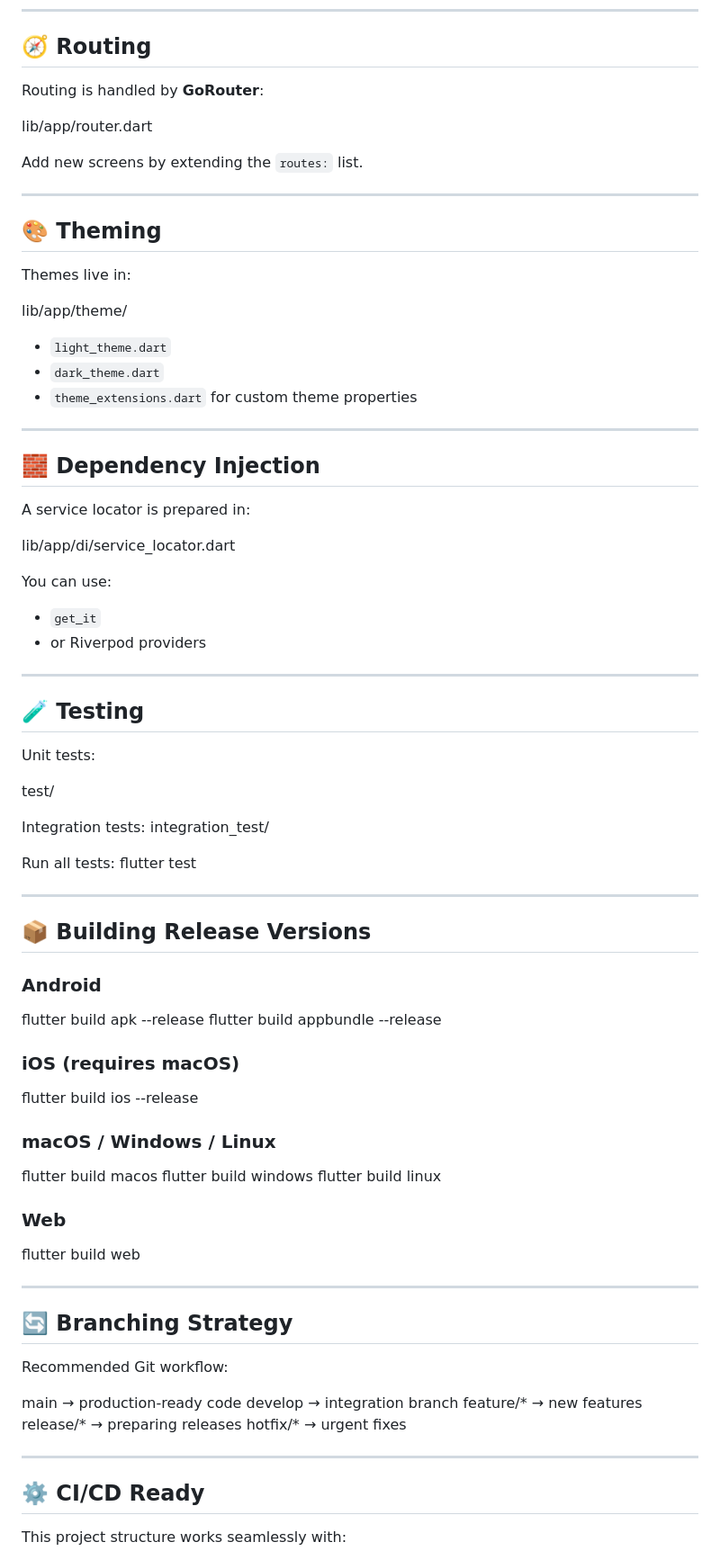
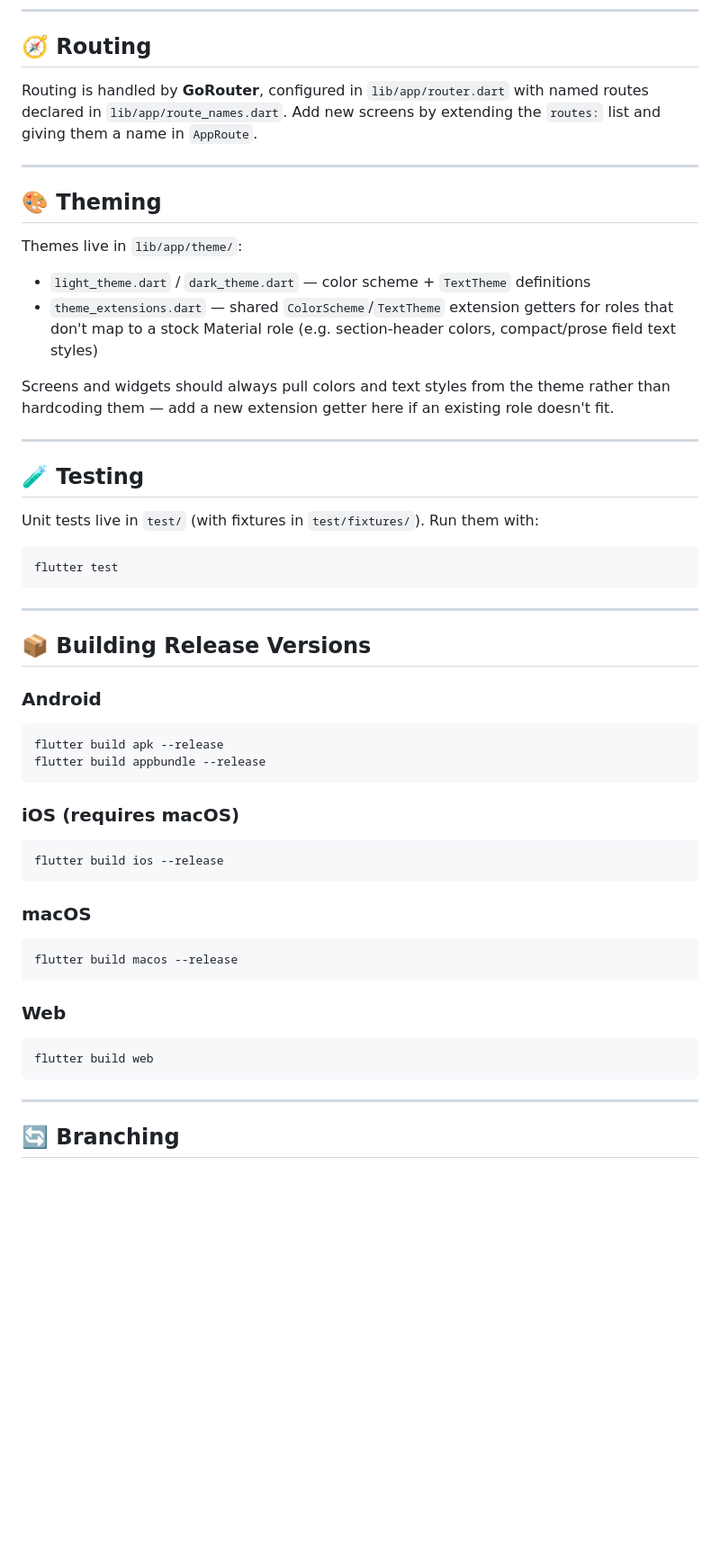
Before and after one commit to cpahab/Logbook, a Markdown page: README.md, the part around one of its changes. Shown at 90% size. GitHub-like rendering; blank space fills up the shorter version.

````diff
--- a/README.md
+++ b/README.md
@@ -74,94 +83,59 @@ flutter run -d android
 
 ## 🧭 Routing
 
-Routing is handled by **GoRouter**:
-
-lib/app/router.dart
-
-
-
-Add new screens by extending the `routes:` list.
+Routing is handled by **GoRouter**, configured in `lib/app/router.dart` with named routes declared in `lib/app/route_names.dart`. Add new screens by extending the `routes:` list and giving them a name in `AppRoute`.
 
 ---
 
 ## 🎨 Theming
 
-Themes live in:
+Themes live in `lib/app/theme/`:
 
-lib/app/theme/
+- `light_theme.dart` / `dark_theme.dart` — color scheme + `TextTheme` definitions
+- `theme_extensions.dart` — shared `ColorScheme`/`TextTheme` extension getters for roles that don't map to a stock Material role (e.g. section-header colors, compact/prose field text styles)
 
-
-- `light_theme.dart`
-- `dark_theme.dart`
-- `theme_extensions.dart` for custom theme properties
-
----
-
-## 🧱 Dependency Injection
-
-A service locator is prepared in:
-
-lib/app/di/service_locator.dart
-
-
-You can use:
-- `get_it`
-- or Riverpod providers
+Screens and widgets should always pull colors and text styles from the theme rather than hardcoding them — add a new extension getter here if an existing role doesn't fit.
 
 ---
 
 ## 🧪 Testing
 
-Unit tests:
+Unit tests live in `test/` (with fixtures in `test/fixtures/`). Run them with:
 
-test/
-
-
-Integration tests:
-integration_test/
-
-Run all tests:
+```bash
 flutter test
-
+```
 
 ---
 
 ## 📦 Building Release Versions
 
 ### Android
+
+```bash
 flutter build apk --release
 flutter build appbundle --release
-
+```
 
 ### iOS (requires macOS)
+
+```bash
 flutter build ios --release
+```
 
+### macOS
 
-### macOS / Windows / Linux
-flutter build macos
-flutter build windows
-flutter build linux
-
+```bash
+flutter build macos --release
+```
 
 ### Web
+
+```bash
 flutter build web
-
+```
 
 ---
 
-## 🔄 Branching Strategy
+## 🔄 Branching
 
-Recommended Git workflow:
-
-main        → production-ready code
-develop     → integration branch
-feature/*   → new features
-release/*   → preparing releases
-hotfix/*    → urgent fixes
-
----
-
-## ⚙️ CI/CD Ready
-
-This project structure works seamlessly with:
-
````
Also changed, not shown: other parts of README.md (+49 -70 lines).
